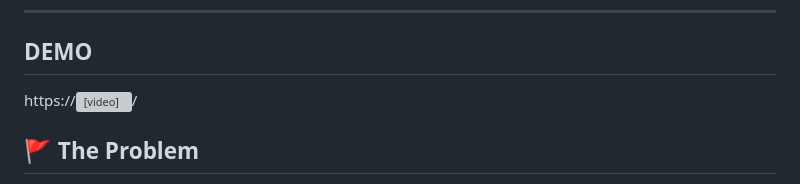
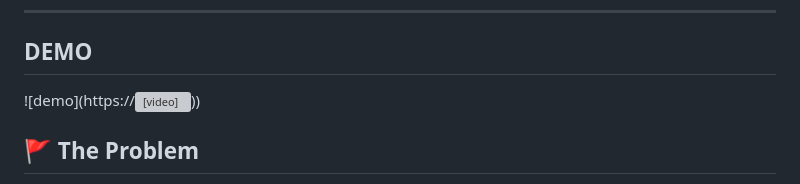
Before and after one commit to jk0409603-sys/Online-Quiz-System, a Markdown page: README.md, the part around the change. Drawn GitHub-style; grey boxes are pictures that could not be loaded.

```diff
--- a/README.md
+++ b/README.md
@@ -26,7 +26,7 @@
 
 ## DEMO
 
-https://<video controls src="bandicam 2026-06-14 11-34-23-339.mp4" title="Title"></video>/
+![demo](https://<video controls src="bandicam 2026-06-14 11-34-23-339.mp4" title="Title"></video>))
 
 
 
```
